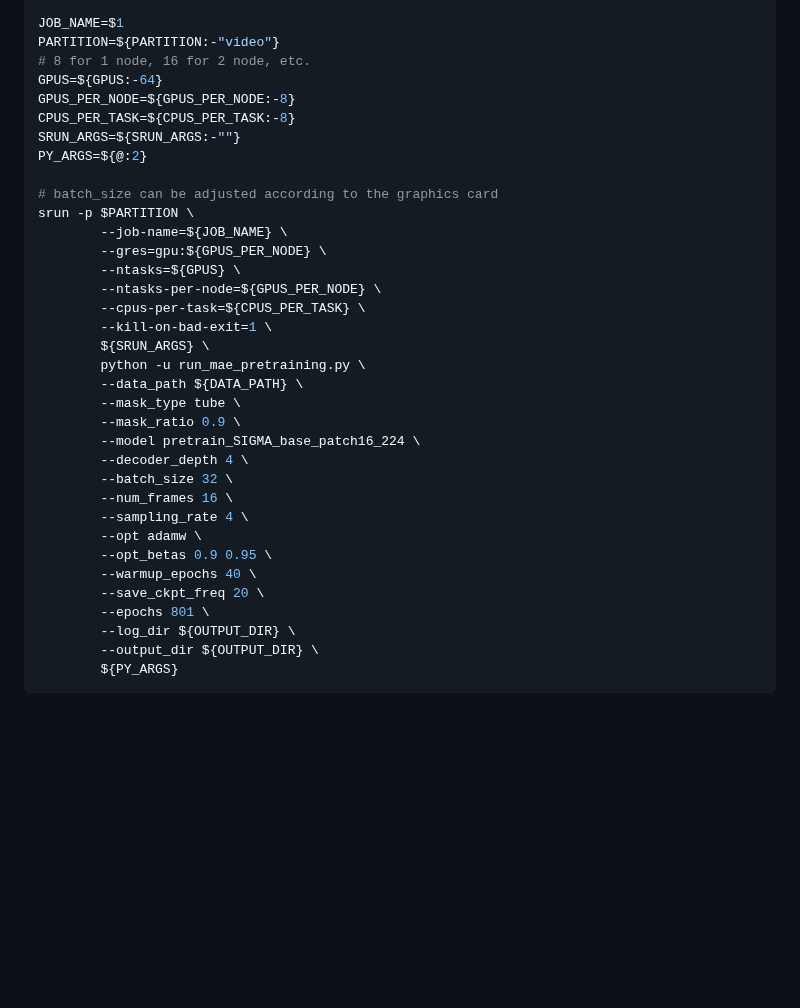
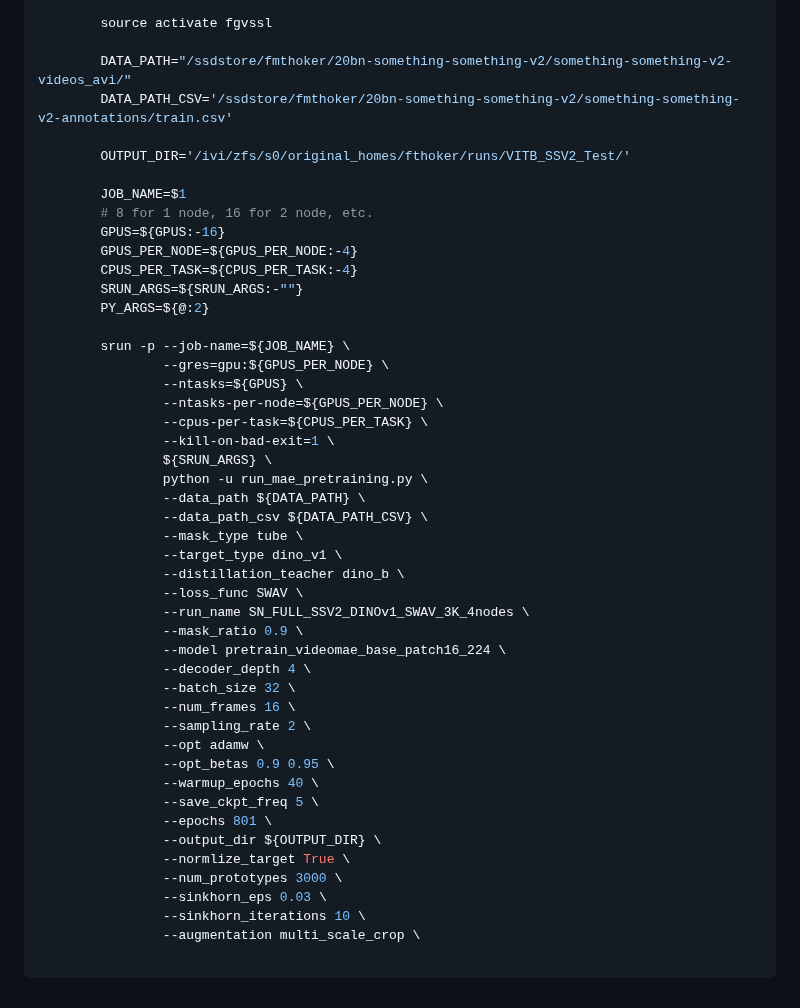
Before and after one commit to QUVA-Lab/SIGMA, a Markdown page: PRETRAIN.md, the part around one of its changes. GitHub-like rendering; blank space fills up the shorter version.

````diff
--- a/PRETRAIN.md
+++ b/PRETRAIN.md
@@ -83,37 +59,50 @@ DATA_PATH='YOUR_PATH/list_kinetics-400/train.csv'
 
-JOB_NAME=$1
-PARTITION=${PARTITION:-"video"}
-# 8 for 1 node, 16 for 2 node, etc.
-GPUS=${GPUS:-64}
-GPUS_PER_NODE=${GPUS_PER_NODE:-8}
-CPUS_PER_TASK=${CPUS_PER_TASK:-8}
-SRUN_ARGS=${SRUN_ARGS:-""}
-PY_ARGS=${@:2}
+          source activate fgvssl
 
-# batch_size can be adjusted according to the graphics card
-srun -p $PARTITION \
-        --job-name=${JOB_NAME} \
-        --gres=gpu:${GPUS_PER_NODE} \
-        --ntasks=${GPUS} \
-        --ntasks-per-node=${GPUS_PER_NODE} \
-        --cpus-per-task=${CPUS_PER_TASK} \
-        --kill-on-bad-exit=1 \
-        ${SRUN_ARGS} \
-        python -u run_mae_pretraining.py \
-        --data_path ${DATA_PATH} \
-        --mask_type tube \
-        --mask_ratio 0.9 \
-        --model pretrain_SIGMA_base_patch16_224 \
-        --decoder_depth 4 \
-        --batch_size 32 \
-        --num_frames 16 \
-        --sampling_rate 4 \
-        --opt adamw \
-        --opt_betas 0.9 0.95 \
-        --warmup_epochs 40 \
-        --save_ckpt_freq 20 \
-        --epochs 801 \
-        --log_dir ${OUTPUT_DIR} \
-        --output_dir ${OUTPUT_DIR} \
-        ${PY_ARGS}
-```
+          DATA_PATH="/ssdstore/fmthoker/20bn-something-something-v2/something-something-v2-videos_avi/"
+          DATA_PATH_CSV='/ssdstore/fmthoker/20bn-something-something-v2/something-something-v2-annotations/train.csv'
+
+          OUTPUT_DIR='/ivi/zfs/s0/original_homes/fthoker/runs/VITB_SSV2_Test/'
+
+          JOB_NAME=$1
+          # 8 for 1 node, 16 for 2 node, etc.
+          GPUS=${GPUS:-16}
+          GPUS_PER_NODE=${GPUS_PER_NODE:-4}
+          CPUS_PER_TASK=${CPUS_PER_TASK:-4}
+          SRUN_ARGS=${SRUN_ARGS:-""}
+          PY_ARGS=${@:2}
+
+          srun -p --job-name=${JOB_NAME} \
+                  --gres=gpu:${GPUS_PER_NODE} \
+                  --ntasks=${GPUS} \
+                  --ntasks-per-node=${GPUS_PER_NODE} \
+                  --cpus-per-task=${CPUS_PER_TASK} \
+                  --kill-on-bad-exit=1 \
+                  ${SRUN_ARGS} \
+                  python -u run_mae_pretraining.py \
+                  --data_path ${DATA_PATH} \
+                  --data_path_csv ${DATA_PATH_CSV} \
+                  --mask_type tube \
+                  --target_type dino_v1 \
+                  --distillation_teacher dino_b \
+                  --loss_func SWAV \
+                  --run_name SN_FULL_SSV2_DINOv1_SWAV_3K_4nodes \
+                  --mask_ratio 0.9 \
+                  --model pretrain_videomae_base_patch16_224 \
+                  --decoder_depth 4 \
+                  --batch_size 32 \
+                  --num_frames 16 \
+                  --sampling_rate 2 \
+                  --opt adamw \
+                  --opt_betas 0.9 0.95 \
+                  --warmup_epochs 40 \
+                  --save_ckpt_freq 5 \
+                  --epochs 801 \
+                  --output_dir ${OUTPUT_DIR} \
+                  --normlize_target True \
+                  --num_prototypes 3000 \
+                  --sinkhorn_eps 0.03 \
+                  --sinkhorn_iterations 10 \
+                  --augmentation multi_scale_crop \
+
+  ```
````
Also changed, not shown: other parts of PRETRAIN.md (+38 -62 lines).
